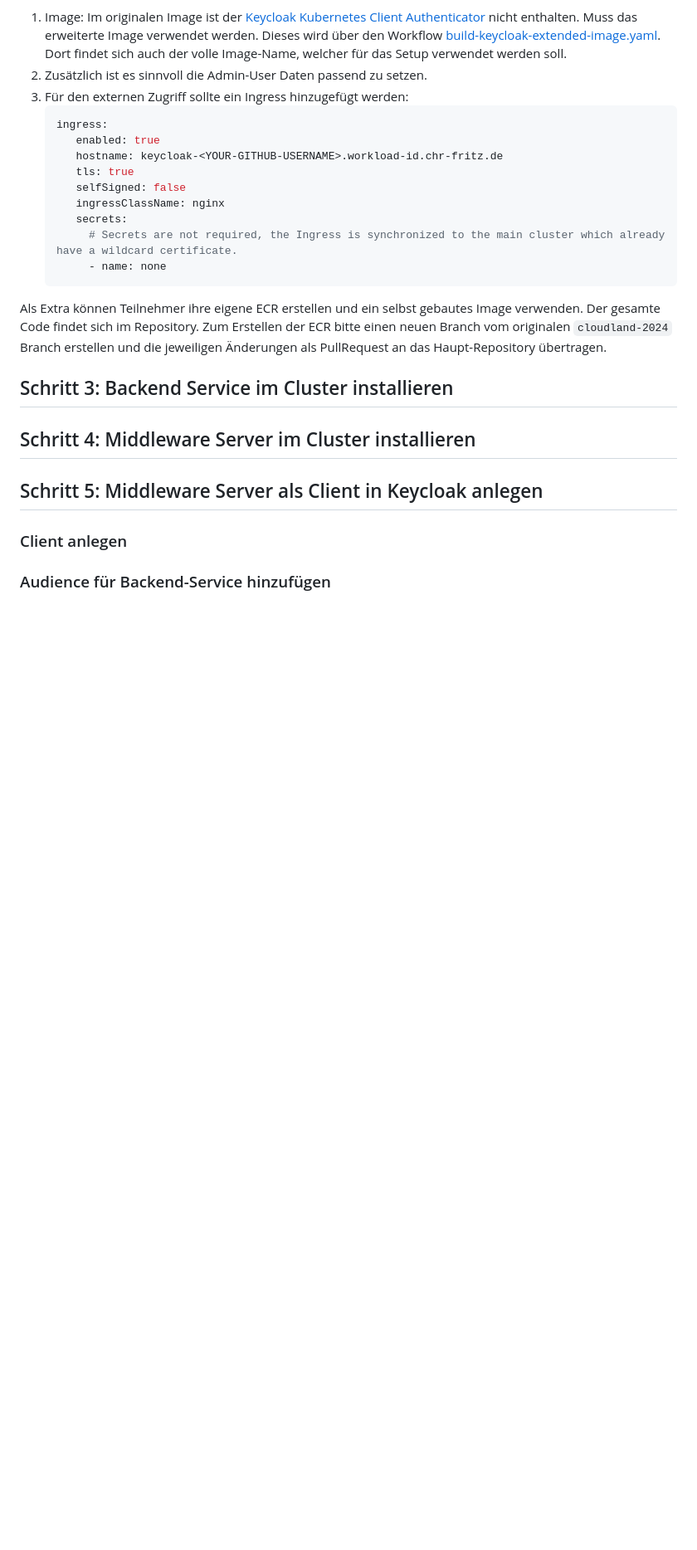
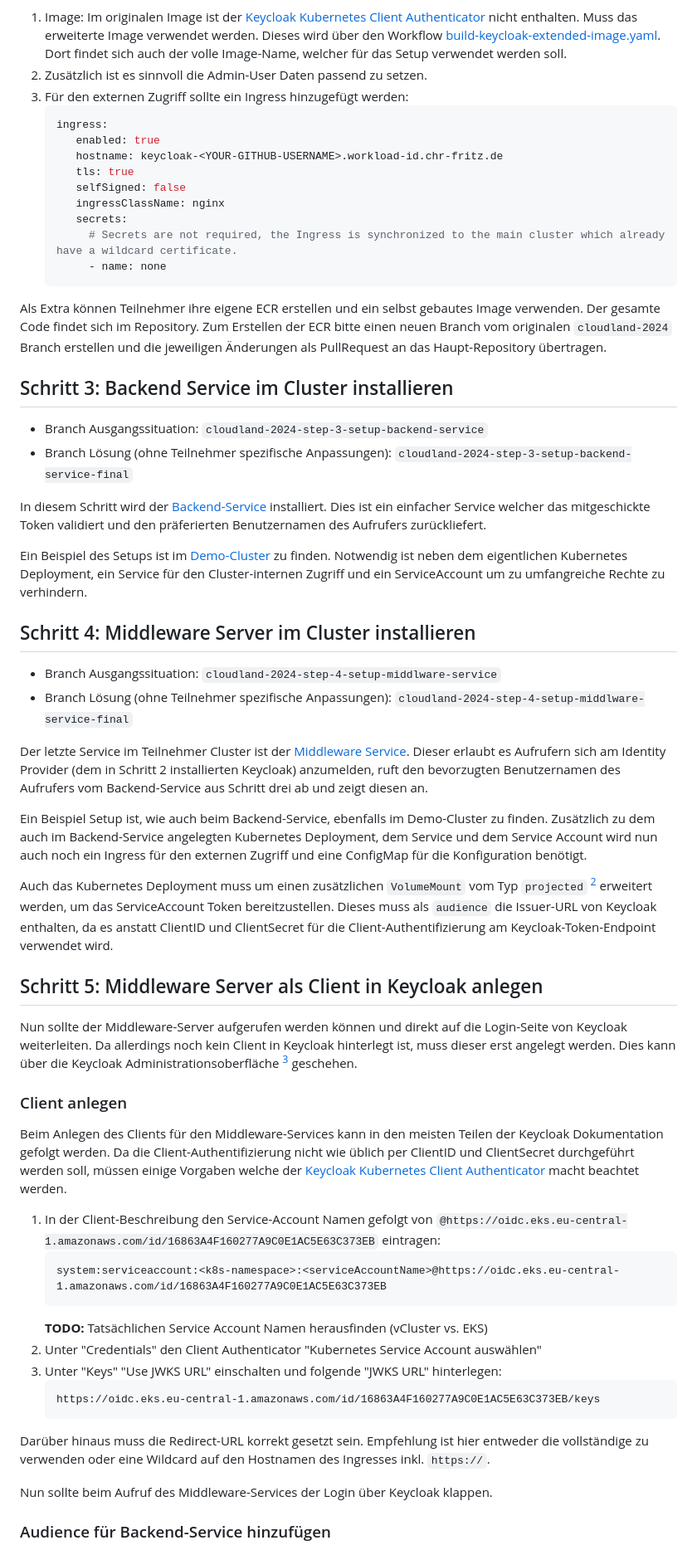
Before and after one commit to chr-fritz/workload-identity, a Markdown page: docs/workshop-hands-on-workload-id.md, the part around one of its changes. Shown at 83% size. GitHub-like rendering; blank space fills up the shorter version.

Commit message:
Document all other workshop steps

````diff
--- a/docs/workshop-hands-on-workload-id.md
+++ b/docs/workshop-hands-on-workload-id.md
@@ -148,11 +153,65 @@ die jeweiligen Änderungen als PullRequest an das Haupt-Repository übertragen.
 
 ## Schritt 3: Backend Service im Cluster installieren
 
+* Branch Ausgangssituation: `cloudland-2024-step-3-setup-backend-service`
+* Branch Lösung (ohne Teilnehmer spezifische Anpassungen): `cloudland-2024-step-3-setup-backend-service-final`
+
+In diesem Schritt wird
+der [Backend-Service](https://github.com/chr-fritz/security-lab-oidc-integrations/tree/main/backend-service)
+installiert. Dies ist ein einfacher Service welcher das mitgeschickte Token validiert und den präferierten Benutzernamen
+des Aufrufers zurückliefert.
+
+Ein Beispiel des Setups ist im [Demo-Cluster](../cluster/talk-demo) zu finden. Notwendig ist neben dem eigentlichen
+Kubernetes Deployment, ein Service für den Cluster-internen Zugriff und ein ServiceAccount um zu umfangreiche Rechte zu
+verhindern.
+
 ## Schritt 4: Middleware Server im Cluster installieren
+
+* Branch Ausgangssituation: `cloudland-2024-step-4-setup-middlware-service`
+* Branch Lösung (ohne Teilnehmer spezifische Anpassungen): `cloudland-2024-step-4-setup-middlware-service-final`
+
+Der letzte Service im Teilnehmer Cluster ist der [Middleware Service](../services/middleware-server). Dieser erlaubt es
+Aufrufern sich am Identity Provider (dem in Schritt 2 installierten Keycloak) anzumelden, ruft den bevorzugten
+Benutzernamen des Aufrufers vom Backend-Service aus Schritt drei ab und zeigt diesen an.
+
+Ein Beispiel Setup ist, wie auch beim Backend-Service, ebenfalls im Demo-Cluster zu finden. Zusätzlich zu dem auch im
+Backend-Service angelegten Kubernetes Deployment, dem Service und dem Service Account wird nun auch noch ein Ingress für
+den externen Zugriff und eine ConfigMap für die Konfiguration benötigt.
+
+Auch das Kubernetes Deployment muss um einen zusätzlichen `VolumeMount` vom Typ `projected` [^2] erweitert werden, um
+das ServiceAccount Token bereitzustellen. Dieses muss als `audience` die Issuer-URL von Keycloak enthalten, da es
+anstatt ClientID und ClientSecret für die Client-Authentifizierung am Keycloak-Token-Endpoint verwendet wird.
 
 ## Schritt 5: Middleware Server als Client in Keycloak anlegen
 
+Nun sollte der Middleware-Server aufgerufen werden können und direkt auf die Login-Seite von Keycloak weiterleiten. Da
+allerdings noch kein Client in Keycloak hinterlegt ist, muss dieser erst angelegt werden. Dies kann über die Keycloak
+Administrationsoberfläche [^3] geschehen.
+
 ### Client anlegen
+
+Beim Anlegen des Clients für den Middleware-Services kann in den meisten Teilen der Keycloak Dokumentation gefolgt
+werden. Da die Client-Authentifizierung nicht wie üblich per ClientID und ClientSecret durchgeführt werden soll, müssen
+einige Vorgaben welche
+der [Keycloak Kubernetes Client Authenticator](https://github.com/chr-fritz/keycloak-kubernetes-authenticator) macht
+beachtet werden.
+
+1. In der Client-Beschreibung den Service-Account Namen gefolgt
+   von `@https://oidc.eks.eu-central-1.amazonaws.com/id/16863A4F160277A9C0E1AC5E63C373EB` eintragen:
+   ```
+   system:serviceaccount:<k8s-namespace>:<serviceAccountName>@https://oidc.eks.eu-central-1.amazonaws.com/id/16863A4F160277A9C0E1AC5E63C373EB
+   ```
+   **TODO:** Tatsächlichen Service Account Namen herausfinden (vCluster vs. EKS)
+2. Unter "Credentials" den Client Authenticator "Kubernetes Service Account auswählen"
+3. Unter "Keys" "Use JWKS URL" einschalten und folgende "JWKS URL" hinterlegen:
+   ```
+   https://oidc.eks.eu-central-1.amazonaws.com/id/16863A4F160277A9C0E1AC5E63C373EB/keys
+   ```
+
+Darüber hinaus muss die Redirect-URL korrekt gesetzt sein. Empfehlung ist hier entweder die vollständige zu verwenden
+oder eine Wildcard auf den Hostnamen des Ingresses inkl. `https://`.
+
+Nun sollte beim Aufruf des Middleware-Services der Login über Keycloak klappen.
 
 ### Audience für Backend-Service hinzufügen
 
````
Also changed, not shown: other parts of docs/workshop-hands-on-workload-id.md (+30 -2 lines), docs/backend-service-audience.png (added).
